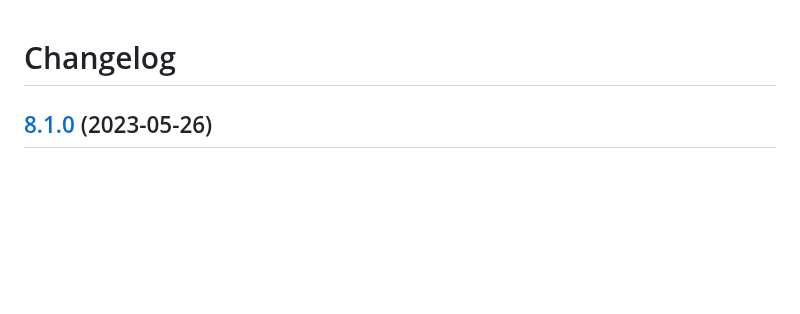
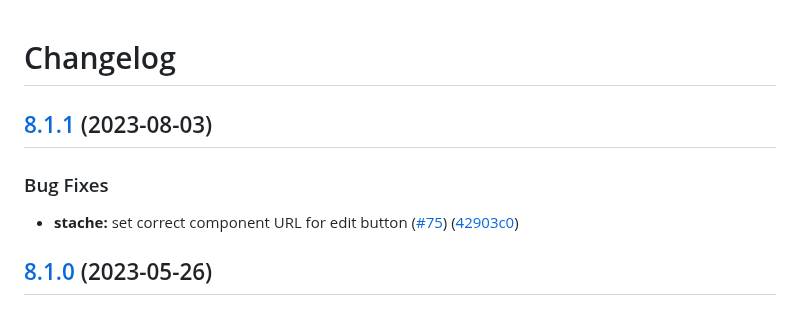
Before and after one commit to blackbaud/stache, a Markdown page: CHANGELOG.md, the part around the change. Rendered like a GitHub page; blank space fills up the shorter version.

Commit message:
chore: release 8.1.1 (#76) (#79)

```diff
--- a/CHANGELOG.md
+++ b/CHANGELOG.md
@@ -1,4 +1,11 @@
 # Changelog
+
+## [8.1.1](https://github.com/blackbaud/stache/compare/8.1.0...8.1.1) (2023-08-03)
+
+
+### Bug Fixes
+
+* **stache:** set correct component URL for edit button ([#75](https://github.com/blackbaud/stache/issues/75)) ([42903c0](https://github.com/blackbaud/stache/commit/42903c024eb33d7edaa531e553e9c4cd4924c9b1))
 
 ## [8.1.0](https://github.com/blackbaud/stache/compare/8.0.0...8.1.0) (2023-05-26)
 
```
